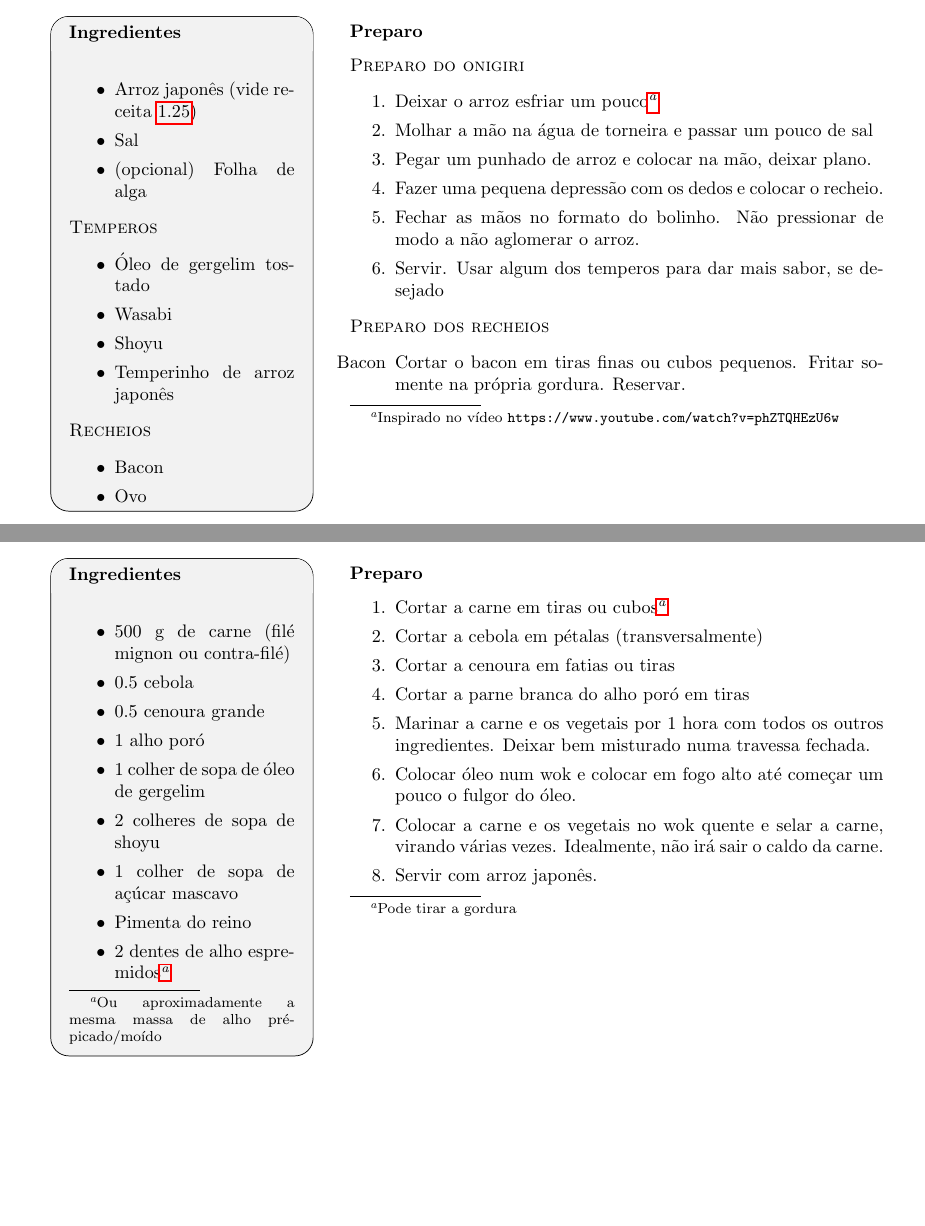
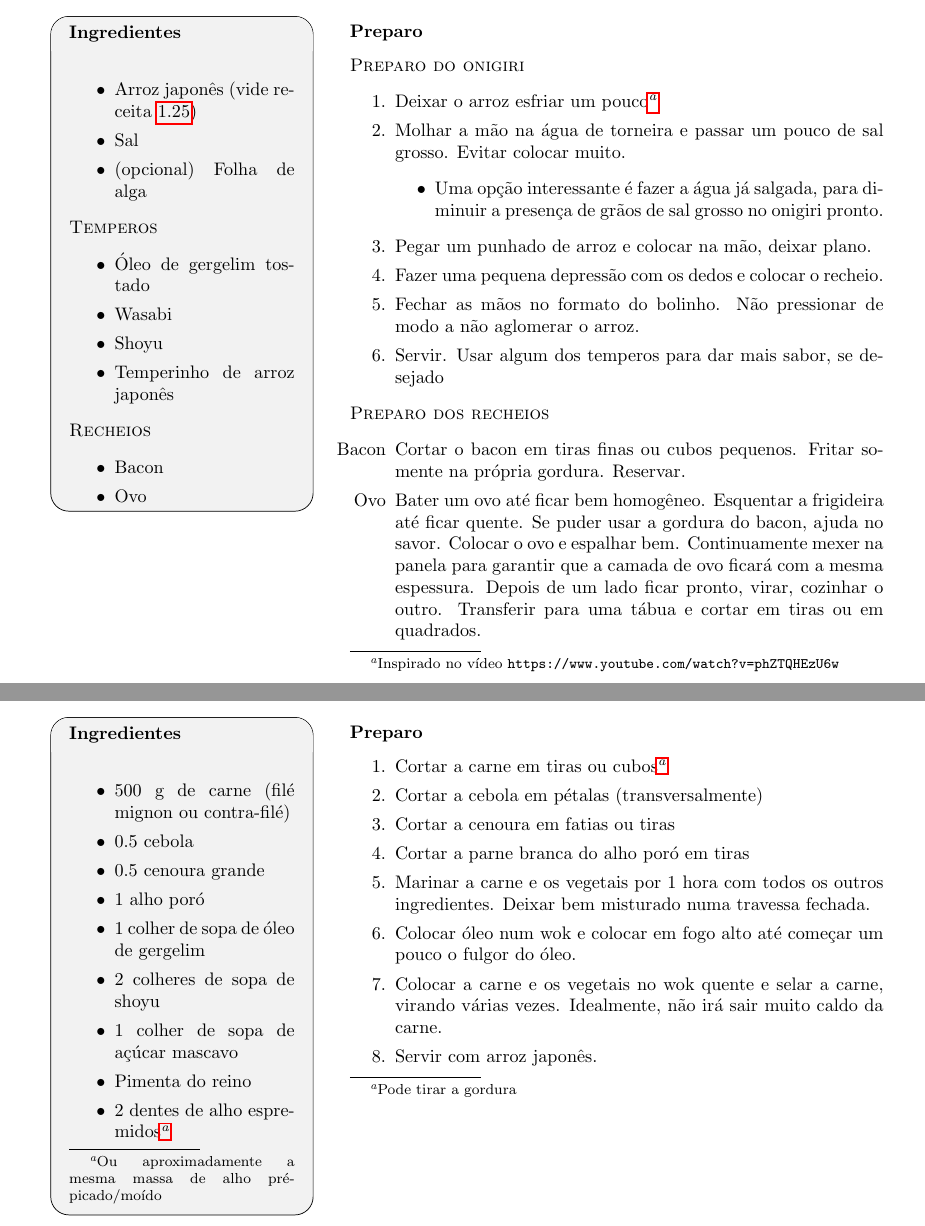
Before and after one commit to KarlClinckspoor/LivroDeReceitas, a LaTeX book (main.tex, which reads ReceitasSalgadas.tex): two parts of pages 32 and 42 of 57, joined at a grey line, cut so that both start at the same text, the shorter picture padded with empty space. Compiled offline with pdfLaTeX.

Commit message:
Receita de onigiri atualizada, +1 foto

```diff
--- a/ReceitasSalgadas.tex
+++ b/ReceitasSalgadas.tex
@@ -856,7 +857,12 @@
 	\begin{enumerate}
 		\item Deixar o arroz esfriar um pouco\footnote{Inspirado no vídeo
 			      \texttt{https://www.youtube.com/watch?v=phZTQHEzU6w}}
-		\item Molhar a mão na água de torneira e passar um pouco de sal
+		\item Molhar a mão na água de torneira e passar um pouco de sal grosso.
+      Evitar colocar muito.
+      \begin{itemize}
+      \item Uma opção interessante é fazer a água já salgada, para diminuir a
+        presença de grãos de sal grosso no onigiri pronto.
+      \end{itemize}
 		\item Pegar um punhado de arroz e colocar na mão, deixar plano.
 		\item Fazer uma pequena depressão com os dedos e colocar o recheio.
 		\item Fechar as mãos no formato do bolinho. Não pressionar de modo a não
@@ -869,6 +875,12 @@
 		\item[Bacon] Cortar o bacon em tiras finas ou cubos pequenos. Fritar somente
 		      na própria gordura. Reservar.
 		      %  \item[Ovo]
+    \item[Ovo] Bater um ovo até ficar bem homogêneo. Esquentar a frigideira até
+      ficar quente. Se puder usar a gordura do bacon, ajuda no savor. Colocar o
+      ovo e espalhar bem. Continuamente mexer na panela para garantir que a
+      camada de ovo ficará com a mesma espessura. Depois de um lado ficar
+      pronto, virar, cozinhar o outro. Transferir para uma tábua e cortar em
+      tiras ou em quadrados.
 	\end{enumerate}
 }
 
@@ -1126,7 +1138,7 @@
     \item Colocar óleo num wok e colocar em fogo alto até começar um pouco o
       fulgor do óleo.
 		\item Colocar a carne e os vegetais no wok quente e selar a carne, virando
-      várias vezes. Idealmente, não irá sair o caldo da carne.
+      várias vezes. Idealmente, não irá sair muito caldo da carne.
 		\item Servir com arroz japonês.
 	\end{enumerate}
 }
```
Also changed, not shown: Fotos/onigiri2.jpg (added), ReceitasSalgadas.tex (1 more changed lines).
